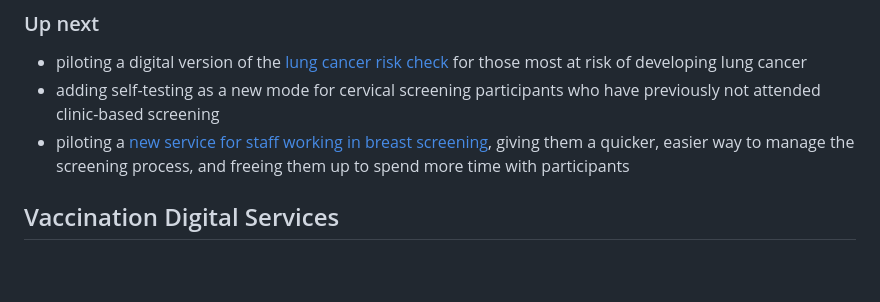
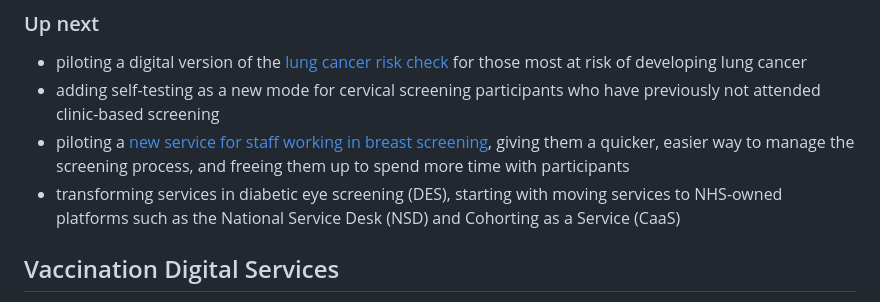
Before and after one commit to NHSDigital/digital-prevention-services-portfolio, a Markdown page: app/roadmap.md, the part around the change. GitHub-like rendering; blank space fills up the shorter version.

Commit message:
Update roadmap.md
new screening / up next bullet

```diff
--- a/app/roadmap.md
+++ b/app/roadmap.md
@@ -30,6 +30,7 @@ The Digital Screening team works on providing provide safe, efficient, high qual
 - piloting a digital version of the [lung cancer risk check](https://www.nhs.uk/tests-and-treatments/lung-cancer-screening/) for those most at risk of developing lung cancer
 - adding self-testing as a new mode for cervical screening participants who have previously not attended clinic-based screening
 - piloting a [new service for staff working in breast screening](/screening/breast), giving them a quicker, easier way to manage the screening process, and freeing them up to spend more time with participants
+- transforming services in diabetic eye screening (DES), starting with moving services to NHS-owned platforms such as the National Service Desk (NSD) and Cohorting as a Service (CaaS)
 
 ## Vaccination Digital Services
 
```
